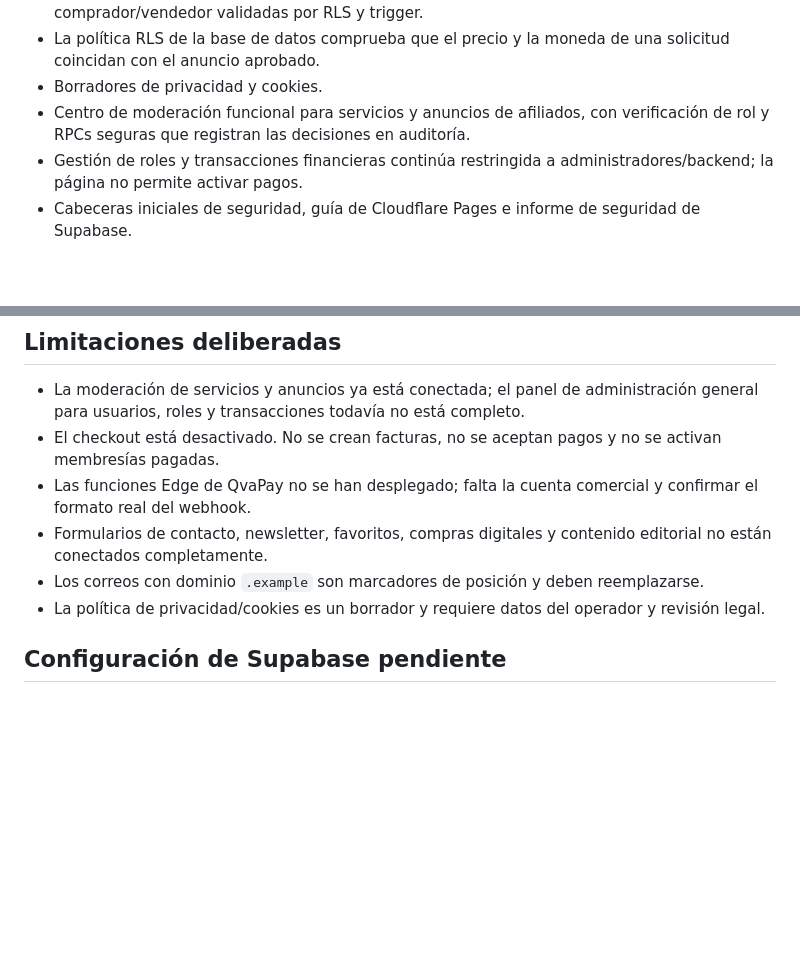
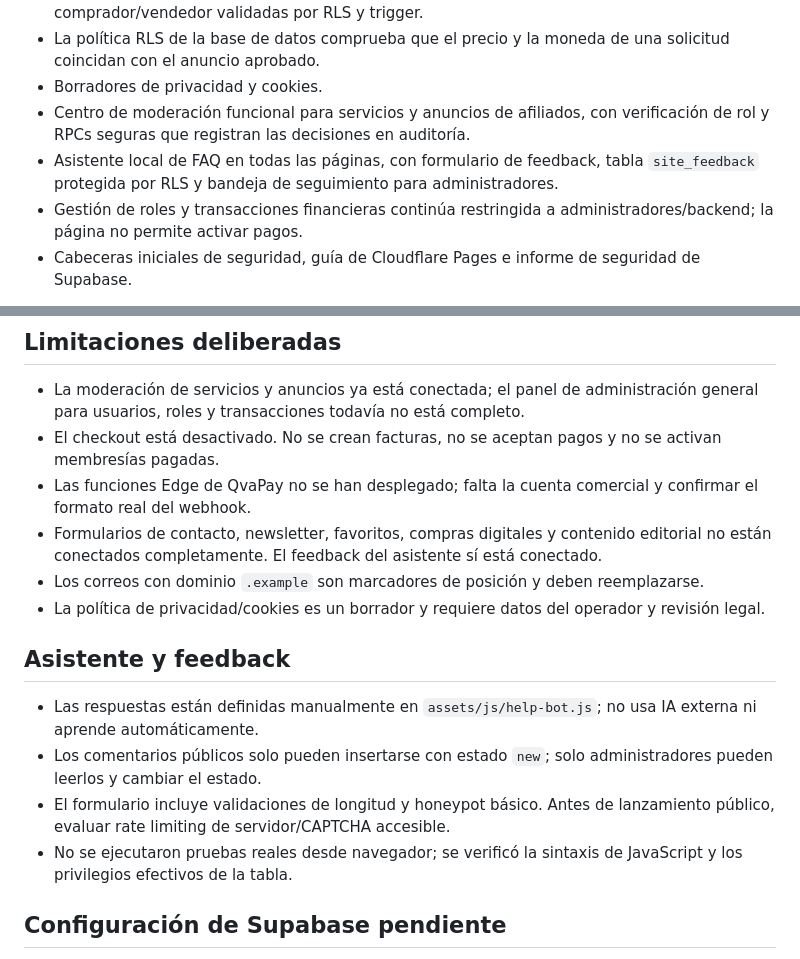
Before and after one commit to RobertDeva/Universo-Geek, a Markdown page: docs/ESTADO-DE-IMPLEMENTACION.md, 2 parts joined by grey strips. Rendered like a GitHub page; blank space fills up the shorter version.

Commit message:
docs: record FAQ assistant and feedback implementation status

```diff
--- a/docs/ESTADO-DE-IMPLEMENTACION.md
+++ b/docs/ESTADO-DE-IMPLEMENTACION.md
@@ -12,6 +12,7 @@ Esta rama contiene una base estática reconstruida con HTML, CSS y JavaScript na
 - La política RLS de la base de datos comprueba que el precio y la moneda de una solicitud coincidan con el anuncio aprobado.
 - Borradores de privacidad y cookies.
 - Centro de moderación funcional para servicios y anuncios de afiliados, con verificación de rol y RPCs seguras que registran las decisiones en auditoría.
+- Asistente local de FAQ en todas las páginas, con formulario de feedback, tabla `site_feedback` protegida por RLS y bandeja de seguimiento para administradores.
 - Gestión de roles y transacciones financieras continúa restringida a administradores/backend; la página no permite activar pagos.
 - Cabeceras iniciales de seguridad, guía de Cloudflare Pages e informe de seguridad de Supabase.
 
@@ -30,9 +31,15 @@ Esta rama contiene una base estática reconstruida con HTML, CSS y JavaScript na
 - La moderación de servicios y anuncios ya está conectada; el panel de administración general para usuarios, roles y transacciones todavía no está completo.
 - El checkout está desactivado. No se crean facturas, no se aceptan pagos y no se activan membresías pagadas.
 - Las funciones Edge de QvaPay no se han desplegado; falta la cuenta comercial y confirmar el formato real del webhook.
-- Formularios de contacto, newsletter, favoritos, compras digitales y contenido editorial no están conectados completamente.
+- Formularios de contacto, newsletter, favoritos, compras digitales y contenido editorial no están conectados completamente. El feedback del asistente sí está conectado.
 - Los correos con dominio `.example` son marcadores de posición y deben reemplazarse.
 - La política de privacidad/cookies es un borrador y requiere datos del operador y revisión legal.
+
+## Asistente y feedback
+- Las respuestas están definidas manualmente en `assets/js/help-bot.js`; no usa IA externa ni aprende automáticamente.
+- Los comentarios públicos solo pueden insertarse con estado `new`; solo administradores pueden leerlos y cambiar el estado.
+- El formulario incluye validaciones de longitud y honeypot básico. Antes de lanzamiento público, evaluar rate limiting de servidor/CAPTCHA accesible.
+- No se ejecutaron pruebas reales desde navegador; se verificó la sintaxis de JavaScript y los privilegios efectivos de la tabla.
 
 ## Configuración de Supabase pendiente
 1. Agregar solo las URL de redirección necesarias para el entorno de prueba.
```
